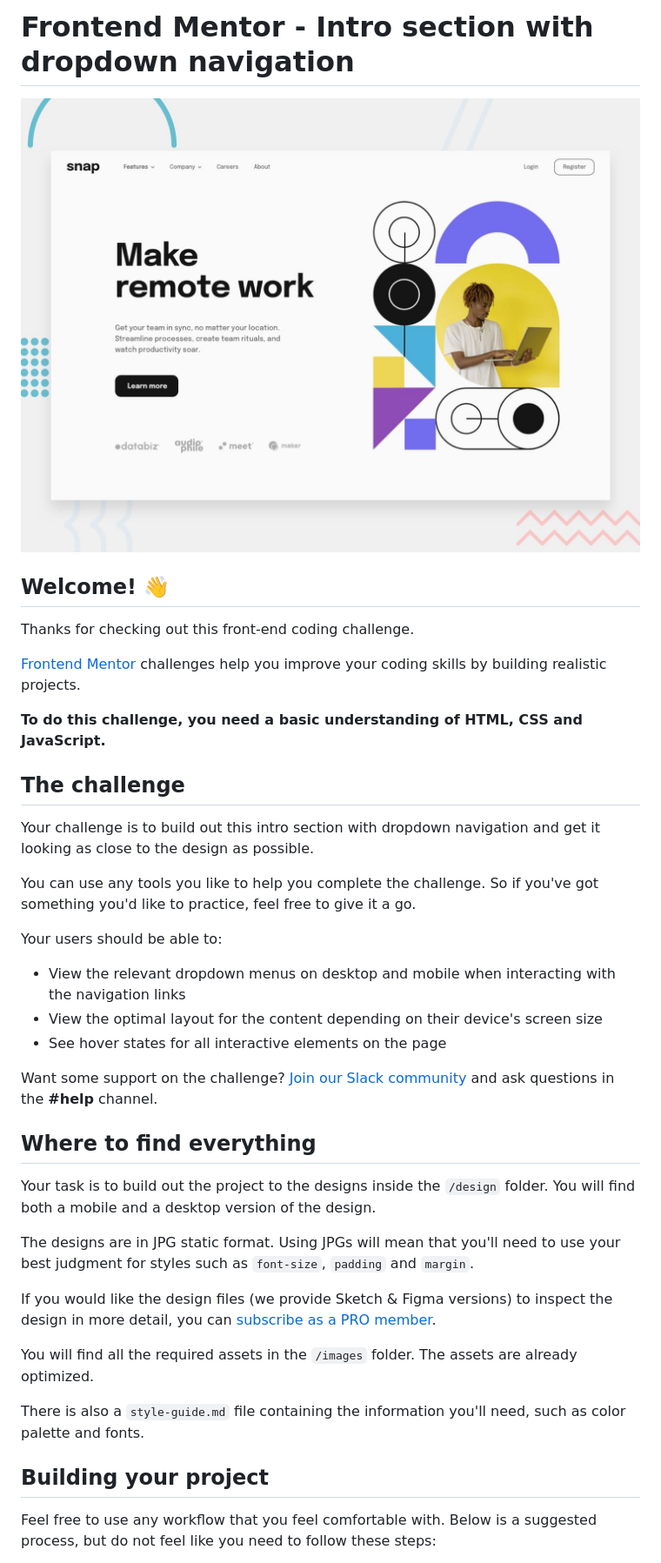
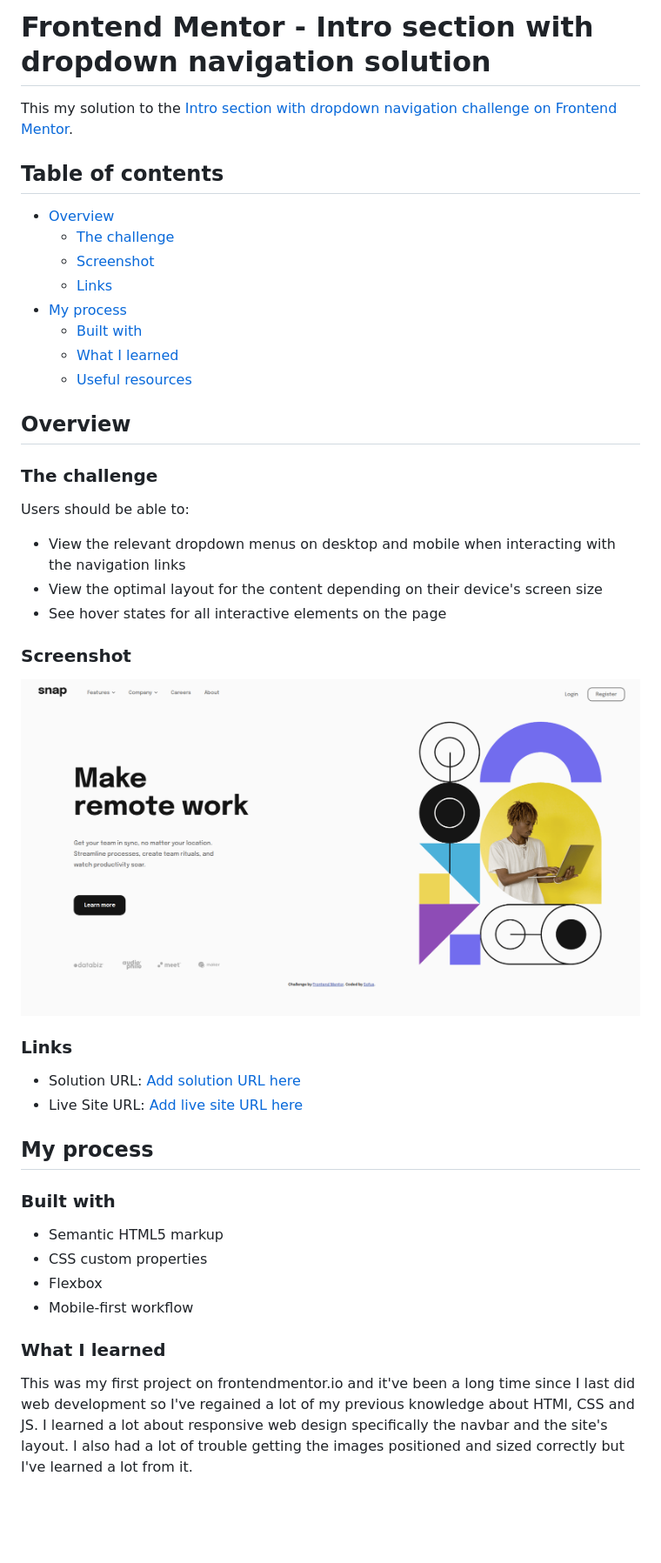
Before and after one commit to sofuslund/fm-intro-section-with-dropdown-navigation, a Markdown page: README.md, the part around the change printed below. Shown: that part at 87% size. Drawn GitHub-style; pictures changed too: screenshot.png (added); blank space fills up the shorter version.

Commit message:
Create README.md, add screenshot and delete style-guide.md

```diff
--- a/README.md
+++ b/README.md
@@ -1,42 +1,47 @@
-# Frontend Mentor - Intro section with dropdown navigation
+# Frontend Mentor - Intro section with dropdown navigation solution
 
-![Design preview for the Intro section with dropdown navigation coding challenge](./design/desktop-preview.jpg)
+This my solution to the [Intro section with dropdown navigation challenge on Frontend Mentor](https://www.frontendmentor.io/challenges/intro-section-with-dropdown-navigation-ryaPetHE5).
 
-## Welcome! 👋
+## Table of contents
 
-Thanks for checking out this front-end coding challenge.
+- [Overview](#overview)
+  - [The challenge](#the-challenge)
+  - [Screenshot](#screenshot)
+  - [Links](#links)
+- [My process](#my-process)
+  - [Built with](#built-with)
+  - [What I learned](#what-i-learned)
+  - [Useful resources](#useful-resources)
 
-[Frontend Mentor](https://www.frontendmentor.io) challenges help you improve your coding skills by building realistic projects.
+## Overview
 
-**To do this challenge, you need a basic understanding of HTML, CSS and JavaScript.**
+### The challenge
 
-## The challenge
-
-Your challenge is to build out this intro section with dropdown navigation and get it looking as close to the design as possible.
-
-You can use any tools you like to help you complete the challenge. So if you've got something you'd like to practice, feel free to give it a go.
-
-Your users should be able to:
+Users should be able to:
 
 - View the relevant dropdown menus on desktop and mobile when interacting with the navigation links
 - View the optimal layout for the content depending on their device's screen size
 - See hover states for all interactive elements on the page
 
-Want some support on the challenge? [Join our Slack community](https://www.frontendmentor.io/slack) and ask questions in the **#help** channel.
+### Screenshot
 
-## Where to find everything
+![screenshot](./screenshot.png)
 
-Your task is to build out the project to the designs inside the `/design` folder. You will find both a mobile and a desktop version of the design.
+### Links
 
-The designs are in JPG static format. Using JPGs will mean that you'll need to use your best judgment for styles such as `font-size`, `padding` and `margin`.
+- Solution URL: [Add solution URL here](https://your-solution-url.com)
+- Live Site URL: [Add live site URL here](https://your-live-site-url.com)
 
-If you would like the design files (we provide Sketch & Figma versions) to inspect the design in more detail, you can [subscribe as a PRO member](https://www.frontendmentor.io/pro).
+## My process
 
-You will find all the required assets in the `/images` folder. The assets are already optimized.
+### Built with
 
-There is also a `style-guide.md` file containing the information you'll need, such as color palette and fonts.
+- Semantic HTML5 markup
+- CSS custom properties
+- Flexbox
+- Mobile-first workflow
 
-## Building your project
+### What I learned
 
-Feel free to use any workflow that you feel comfortable with. Below is a suggested process, but do not feel like you need to follow these steps:
+This was my first project on frontendmentor.io and it've been a long time since I last did web development so I've regained a lot of my previous knowledge about HTMl, CSS and JS. I learned a lot about responsive web design specifically the navbar and the site's layout. I also had a lot of trouble getting the images positioned and sized correctly but I've learned a lot from it.
 
```
Also changed, not shown: other parts of README.md (+2 -50 lines), README-template.md (deleted, +0 -112 lines), style-guide.md (deleted, +0 -27 lines).
